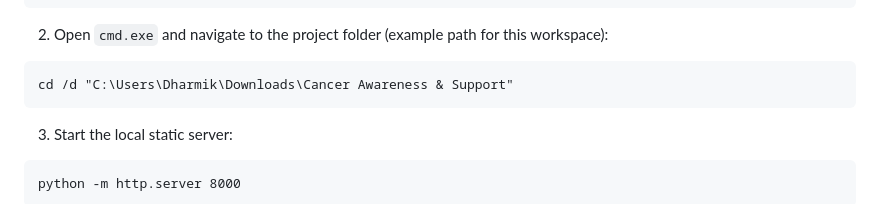
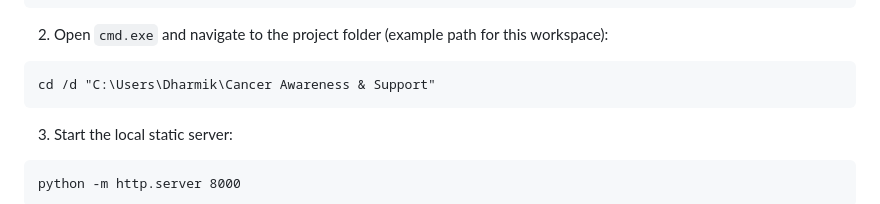
Before and after one commit to dharmik2910/Cancer-Awareness-Support, a Markdown page: README.md, the part around the change. Rendered like a GitHub page.

````diff
--- a/README.md
+++ b/README.md
@@ -25,7 +25,7 @@ python --version
 
 2. Open `cmd.exe` and navigate to the project folder (example path for this workspace):
 ```cmd
-cd /d "C:\Users\Dharmik\Downloads\Cancer Awareness & Support"
+cd /d "C:\Users\Dharmik\Cancer Awareness & Support"
 ```
 
 3. Start the local static server:
````
